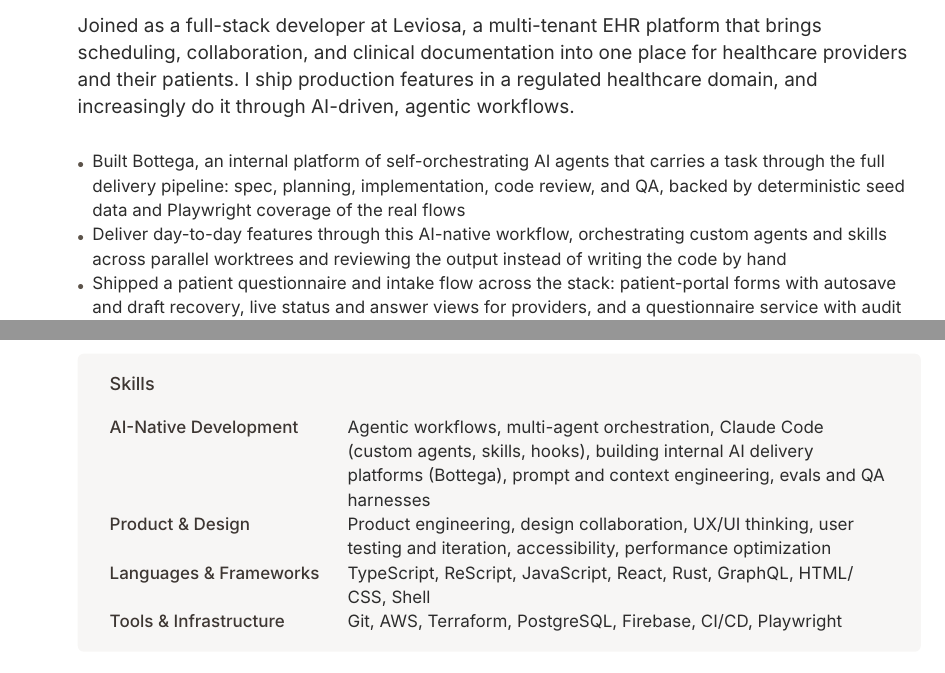
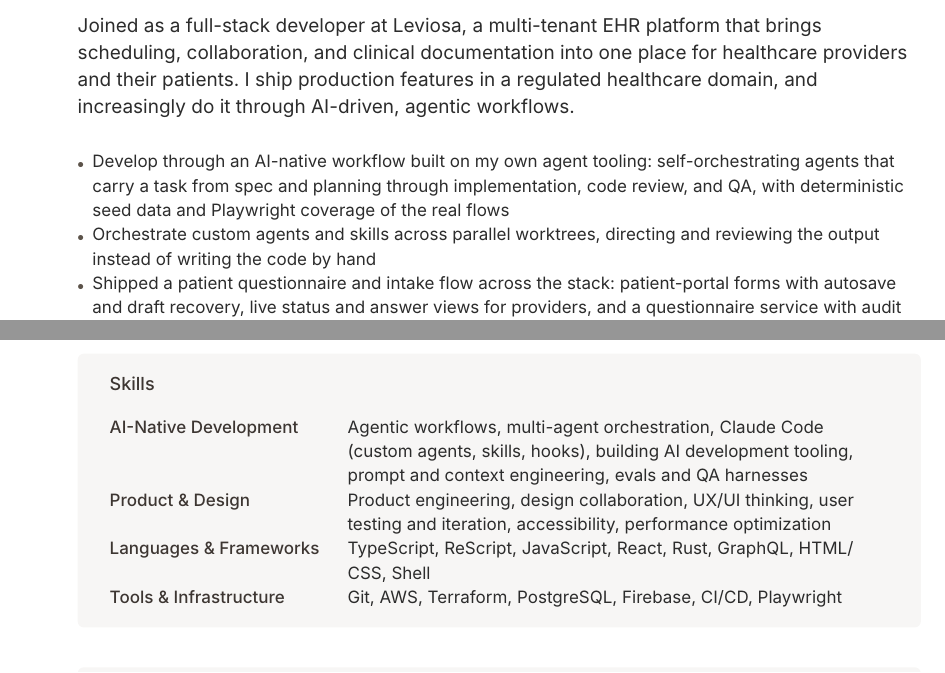
Before and after one commit to bragur/bragi-cv, a Typst document (bragi_bergthorsson_cv.typ): two parts of pages 2 and 3 of 3, joined at a grey line, cut so that both start at the same text. Compiled offline with Typst 0.15.

Commit message:
Drop the Bottega name, frame AI tooling as my own practice
Bottega is a personal creation that predates Leviosa and isn't open
sourced, so remove the explicit name and stop framing it as a Leviosa
deliverable. The Leviosa entry now describes the AI-native workflow as
built on my own agent tooling (a practice I bring), not a system built
for the company. The Skills card refers to "building AI development
tooling" generically.

Still 3 pages with the Inter font.

Co-Authored-By: Claude Opus 4.8 (1M context) <noreply@anthropic.com>

```diff
--- a/bragi_bergthorsson_cv.typ
+++ b/bragi_bergthorsson_cv.typ
@@ -154,8 +154,8 @@
 
     #v(1em)
     #set text(size: 8.5pt)
-    - Built Bottega, an internal platform of self-orchestrating AI agents that carries a task through the full delivery pipeline: spec, planning, implementation, code review, and QA, backed by deterministic seed data and Playwright coverage of the real flows
-    - Deliver day-to-day features through this AI-native workflow, orchestrating custom agents and skills across parallel worktrees and reviewing the output instead of writing the code by hand
+    - Develop through an AI-native workflow built on my own agent tooling: self-orchestrating agents that carry a task from spec and planning through implementation, code review, and QA, with deterministic seed data and Playwright coverage of the real flows
+    - Orchestrate custom agents and skills across parallel worktrees, directing and reviewing the output instead of writing the code by hand
     - Shipped a patient questionnaire and intake flow across the stack: patient-portal forms with autosave and draft recovery, live status and answer views for providers, and a questionnaire service with audit events, service-to-service auth, and AWS/ECS deployment
     - Work full-stack across a React/TypeScript frontend with Node and Rust/GraphQL services, PostgreSQL, and Terraform-managed AWS
   ]
@@ -245,7 +245,7 @@
     row-gutter: 6pt,
 
     text(weight: 500, fill: heading-color)[AI-Native Development],
-    [Agentic workflows, multi-agent orchestration, Claude Code (custom agents, skills, hooks), building internal AI delivery platforms (Bottega), prompt and context engineering, evals and QA harnesses],
+    [Agentic workflows, multi-agent orchestration, Claude Code (custom agents, skills, hooks), building AI development tooling, prompt and context engineering, evals and QA harnesses],
 
     text(weight: 500, fill: heading-color)[Product & Design],
     [Product engineering, design collaboration, UX/UI thinking, user testing and iteration, accessibility, performance optimization],
```
